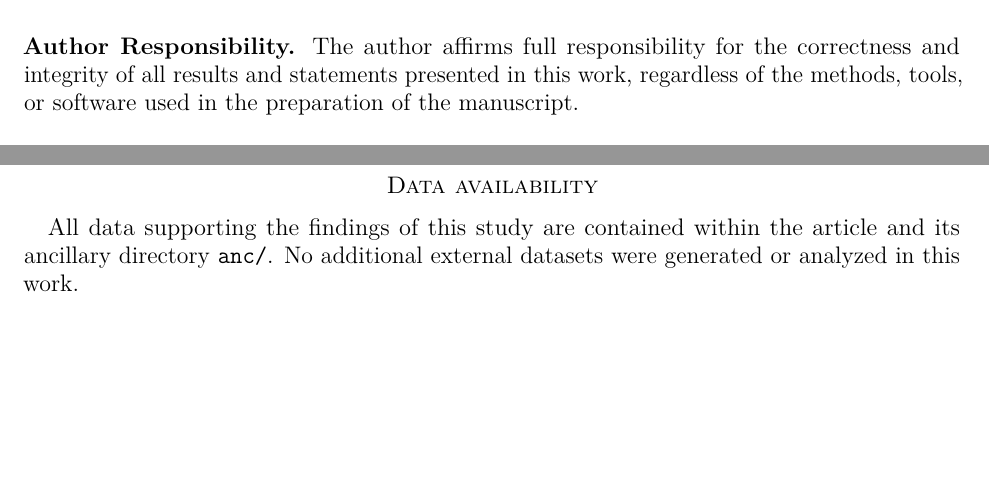
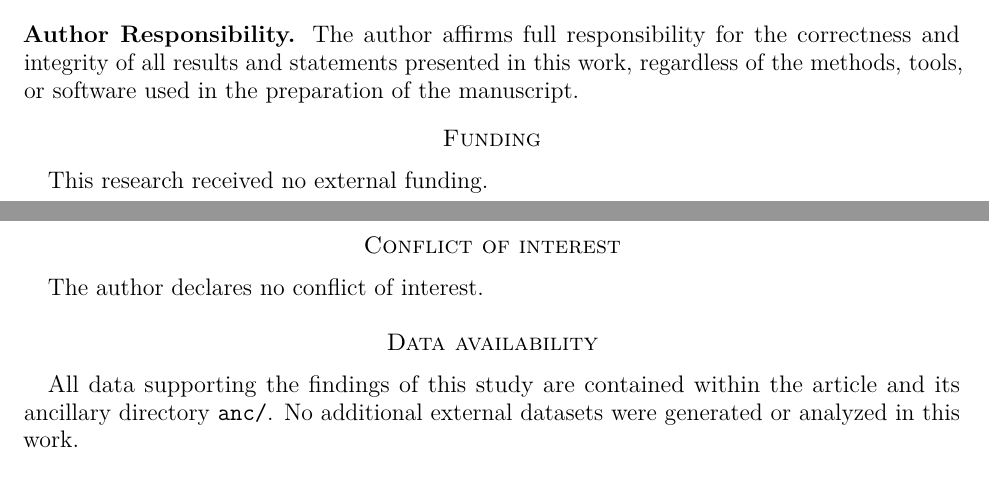
Before and after one commit to askohguharev-us/localized-trace-formula, a LaTeX paper (src/main.tex): two parts of pages 57 and 58 of 64, joined at a grey line, cut so that both start at the same text, the shorter picture padded with empty space. Compiled offline with pdfLaTeX.

Commit message:
Update main.tex

```diff
--- a/src/main.tex
+++ b/src/main.tex
@@ -90,6 +90,14 @@ The author thanks colleagues for helpful discussions.
 
 \noindent\textbf{Author Responsibility.}
 The author affirms full responsibility for the correctness and integrity of all results and statements presented in this work, regardless of the methods, tools, or software used in the preparation of the manuscript.
+
+% ================== FUNDING ==================
+\section*{Funding}
+This research received no external funding.
+
+% ================== CONFLICT OF INTEREST ==================
+\section*{Conflict of interest}
+The author declares no conflict of interest.
 
 % ================== DATA AVAILABILITY ==================
 \section*{Data availability}
```
Also changed, not shown: src/main.tex (2 more changed lines).
